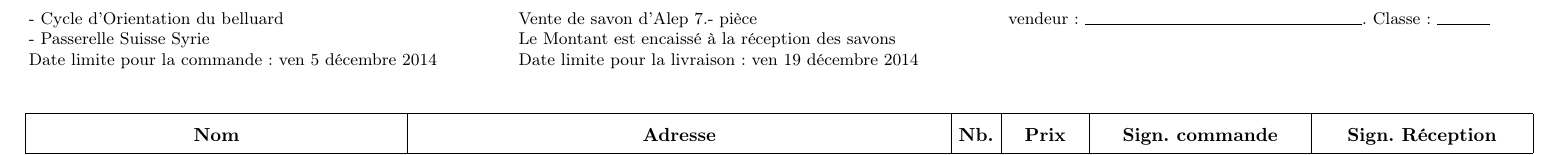
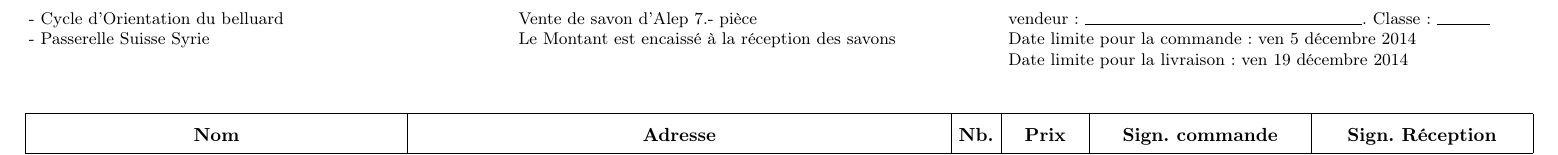
Before and after one commit to COBFr/SavonAlep, a LaTeX document (affiche/GrilleVendeur.tex): part of the page, cut so that both start at the same text. Compiled offline with pdfLaTeX.

Commit message:
Entêtes plus logiques

```diff
--- a/affiche/GrilleVendeur.tex
+++ b/affiche/GrilleVendeur.tex
@@ -23,13 +23,13 @@
 \setlength{\parindent}{0pt}
 \begin{tabular}{p{9cm}p{9cm}p{9cm}}
 	- Cycle d'Orientation du belluard &
-	Vente de savon d'Alep 7.- pièce &
-	vendeur: \hrulefill.
-	 Classe: \makebox[1cm]{\hrulefill}\\
+		Vente de savon d'Alep 7.- pièce &
+		vendeur: \hrulefill.
+		 Classe: \makebox[1cm]{\hrulefill}\\
 	- Passerelle Suisse Syrie &
-	Le Montant est encaissé à la réception des savons & \\
-	Date limite pour la commande: ven 5 décembre 2014 &
-	Date limite pour la livraison: ven 19 décembre 2014 \\
+		Le Montant est encaissé à la réception des savons &
+		Date limite pour la commande: ven 5 décembre 2014 \\
+	&& Date limite pour la livraison: ven 19 décembre 2014 \\
 \end{tabular}
 \vspace*{\fill}
 
```
